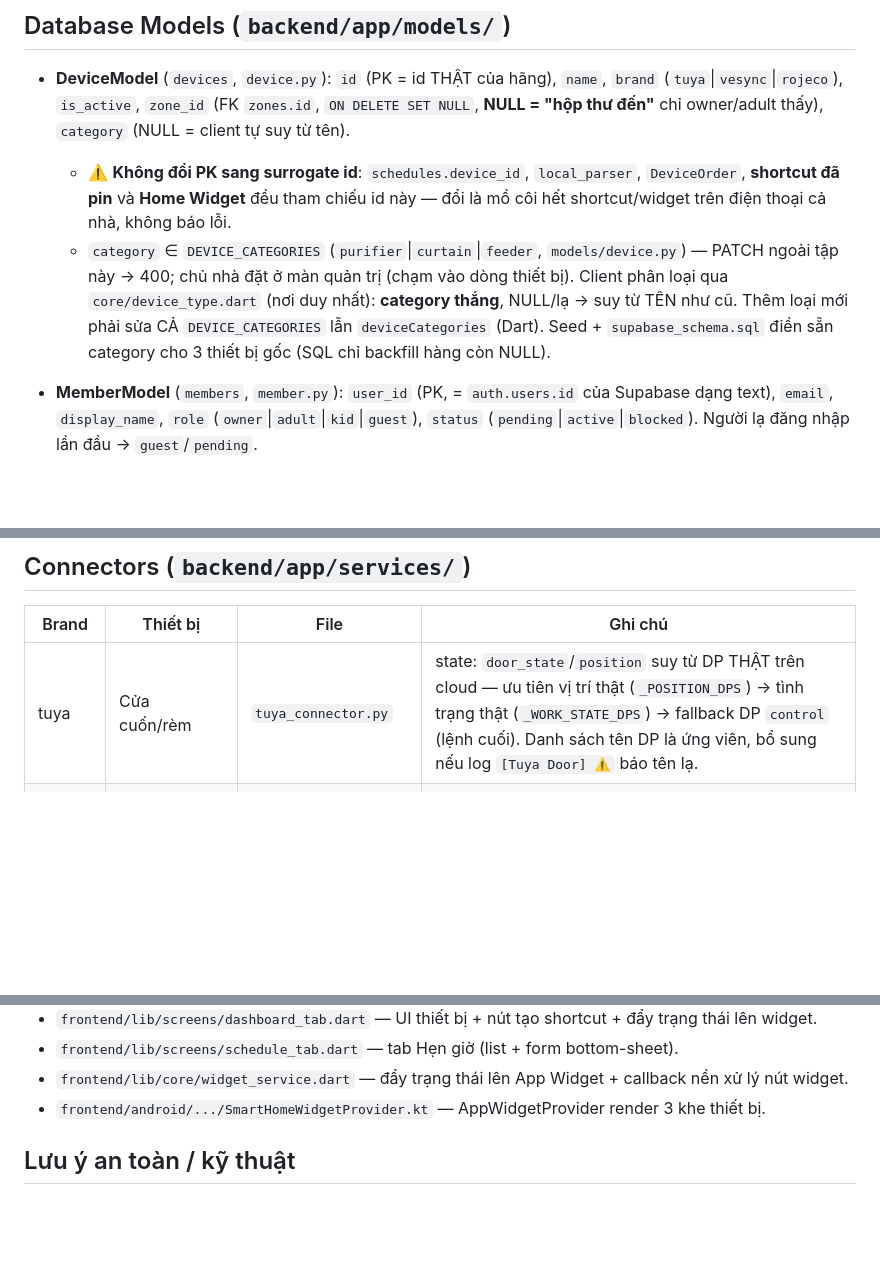
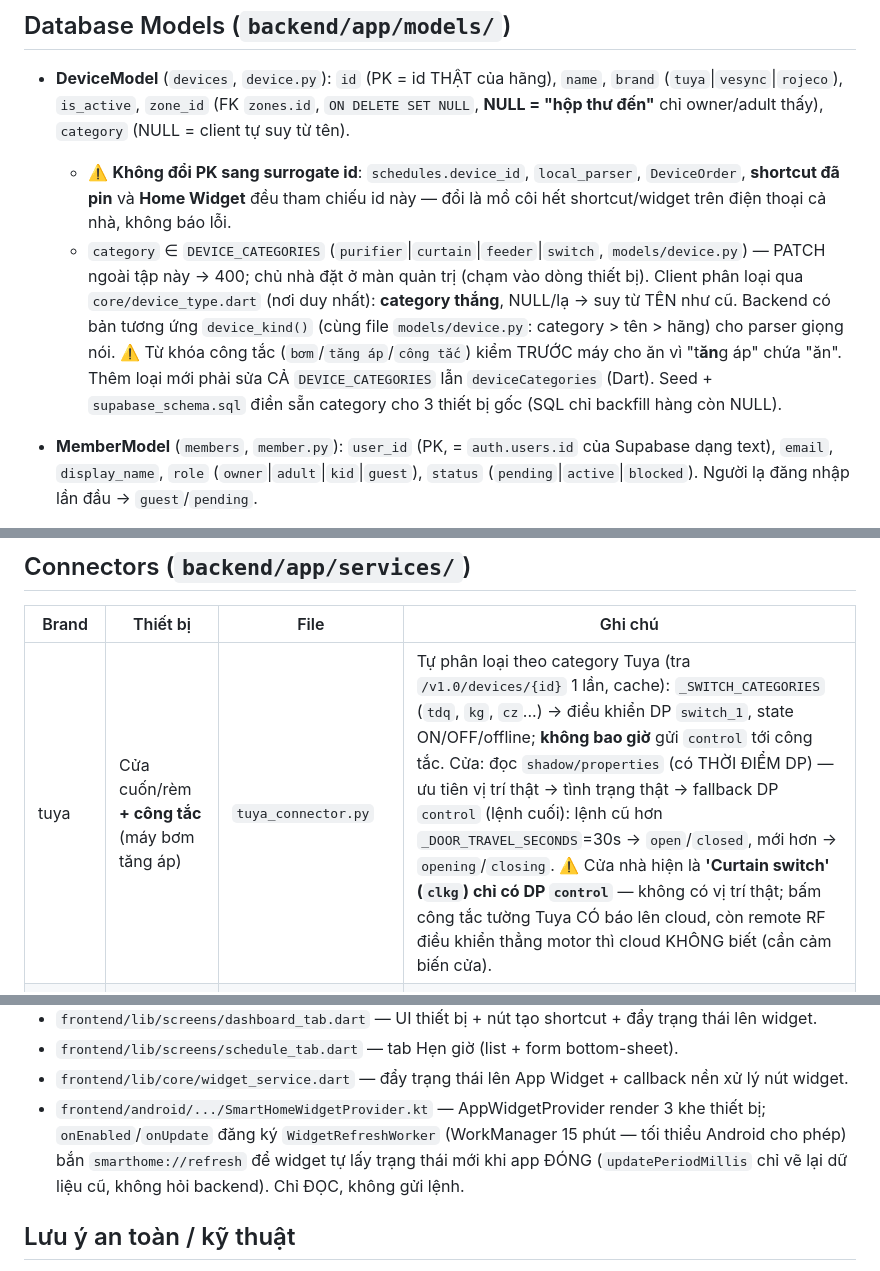
Before and after one commit to Vulong112200/SmartHomeProject, a Markdown page: CLAUDE.md, 3 parts joined by grey strips. Rendered like a GitHub page; blank space fills up the shorter version.

Commit message:
docs: sync cho công tắc Tuya, cửa theo thời gian, widget làm mới nền
Co-Authored-By: Claude Opus 5.5 <noreply@anthropic.com>

```diff
--- a/CLAUDE.md
+++ b/CLAUDE.md
@@ -58,7 +58,7 @@ Hệ thống điều khiển nhà thông minh đa hãng: **backend FastAPI (Pyth
 
 - **DeviceModel** (`devices`, `device.py`): `id` (PK = id THẬT của hãng), `name`, `brand` (`tuya`\|`vesync`\|`rojeco`), `is_active`, `zone_id` (FK `zones.id`, `ON DELETE SET NULL`, **NULL = "hộp thư đến"** chỉ owner/adult thấy), `category` (NULL = client tự suy từ tên).
   - ⚠️ **Không đổi PK sang surrogate id**: `schedules.device_id`, `local_parser`, `DeviceOrder`, **shortcut đã pin** và **Home Widget** đều tham chiếu id này — đổi là mồ côi hết shortcut/widget trên điện thoại cả nhà, không báo lỗi.
-  - `category` ∈ `DEVICE_CATEGORIES` (`purifier`\|`curtain`\|`feeder`, `models/device.py`) — PATCH ngoài tập này → 400; chủ nhà đặt ở màn quản trị (chạm vào dòng thiết bị). Client phân loại qua `core/device_type.dart` (nơi duy nhất): **category thắng**, NULL/lạ → suy từ TÊN như cũ. Thêm loại mới phải sửa CẢ `DEVICE_CATEGORIES` lẫn `deviceCategories` (Dart). Seed + `supabase_schema.sql` điền sẵn category cho 3 thiết bị gốc (SQL chỉ backfill hàng còn NULL).
+  - `category` ∈ `DEVICE_CATEGORIES` (`purifier`\|`curtain`\|`feeder`\|`switch`, `models/device.py`) — PATCH ngoài tập này → 400; chủ nhà đặt ở màn quản trị (chạm vào dòng thiết bị). Client phân loại qua `core/device_type.dart` (nơi duy nhất): **category thắng**, NULL/lạ → suy từ TÊN như cũ. Backend có bản tương ứng `device_kind()` (cùng file `models/device.py`: category > tên > hãng) cho parser giọng nói. ⚠️ Từ khóa công tắc (`bơm`/`tăng áp`/`công tắc`) kiểm TRƯỚC máy cho ăn vì "t**ăn**g áp" chứa "ăn". Thêm loại mới phải sửa CẢ `DEVICE_CATEGORIES` lẫn `deviceCategories` (Dart). Seed + `supabase_schema.sql` điền sẵn category cho 3 thiết bị gốc (SQL chỉ backfill hàng còn NULL).
 - **MemberModel** (`members`, `member.py`): `user_id` (PK, = `auth.users.id` của Supabase dạng text), `email`, `display_name`, `role` (`owner`\|`adult`\|`kid`\|`guest`), `status` (`pending`\|`active`\|`blocked`). Người lạ đăng nhập lần đầu → `guest`/`pending`.
 - **ZoneModel** (`zones`, `zone.py`): `id`, `name`, `sort_order`. **MemberZoneAccessModel** (`member_zone_access`): `(user_id, zone_id)` PK ghép — grant CHỈ cho `kid`/`guest`; `owner`/`adult` thấy mọi khu theo luật vai nên không có hàng nào ở đây.
 - **ScheduleModel** (`schedules`, `schedule.py`): `id` (PK int), `name`, `brand`, `device_id`, `action_type` (`on`\|`off`\|`mode`), `action_value` (mode value, null với on/off), `time` (`"HH:MM"` giờ **Asia/Ho_Chi_Minh**), `days` (CSV weekday Python `0`=Thứ2…`6`=CN, rỗng = mỗi ngày), `enabled`, `last_fired_date` (`"YYYY-MM-DD"` chống kích hoạt trùng trong ngày). **Lịch KHOẢNG**: `end_time` (NULL = lịch đơn; `end_time < time` = QUA ĐÊM, end kích hoạt hôm sau), `end_action_type`, `end_action_value`, `last_end_fired_date`, `one_shot` (chạy 1 lần → tự `enabled=False` sau hành động cuối), `created_by` (CHỈ để audit + chặn kid sửa lịch người khác — lịch là của **cả nhà**, không lọc theo cột này). Cột mới thêm qua `run_startup_migrations` (`core/database.py`, ALTER TABLE idempotent — create_all không alter bảng cũ; chạy cho cả SQLite lẫn Postgres, DDL tách riêng vì Boolean SQLite là `INTEGER` còn Postgres là `BOOLEAN`).
@@ -69,7 +69,7 @@ Hệ thống điều khiển nhà thông minh đa hãng: **backend FastAPI (Pyth
 
 | Brand | Thiết bị | File | Ghi chú |
 |---|---|---|---|
-| tuya | Cửa cuốn/rèm | `tuya_connector.py` | state: `door_state`/`position` suy từ DP THẬT trên cloud — ưu tiên vị trí thật (`_POSITION_DPS`) → tình trạng thật (`_WORK_STATE_DPS`) → fallback DP `control` (lệnh cuối). Danh sách tên DP là ứng viên, bổ sung nếu log `[Tuya Door] ⚠️` báo tên lạ. |
+| tuya | Cửa cuốn/rèm **+ công tắc** (máy bơm tăng áp) | `tuya_connector.py` | Tự phân loại theo category Tuya (tra `/v1.0/devices/{id}` 1 lần, cache): `_SWITCH_CATEGORIES` (`tdq`, `kg`, `cz`...) → điều khiển DP `switch_1`, state ON/OFF/offline; **không bao giờ** gửi `control` tới công tắc. Cửa: đọc `shadow/properties` (có THỜI ĐIỂM DP) — ưu tiên vị trí thật → tình trạng thật → fallback DP `control` (lệnh cuối): lệnh cũ hơn `_DOOR_TRAVEL_SECONDS`=30s → `open`/`closed`, mới hơn → `opening`/`closing`. ⚠️ Cửa nhà hiện là **'Curtain switch' (`clkg`) chỉ có DP `control`** — không có vị trí thật; bấm công tắc tường Tuya CÓ báo lên cloud, còn remote RF điều khiển thẳng motor thì cloud KHÔNG biết (cần cảm biến cửa). |
 | vesync | Máy lọc khí | `vesync_connector.py` | state: `mode`, `speed` |
 | rojeco | Máy cho ăn thú cưng (Tuya category `cwwsq`) | `rojeco_connector.py` | state: `status` ON (online, = sẵn sàng) / `offline` từ `online` của device info; `feed_state` (`standby`\|`feeding`\|`done`), `last_feed` (DP `feed_report`). Máy **không** báo mức hạt/pin. Dashboard chỉ đọc khi card hiện + sau lệnh (không poll 6s — tiết kiệm quota Tuya). |
 
@@ -93,7 +93,7 @@ Tất cả kế thừa `base_connector.py`; đăng ký qua `connector_manager.py
 - `frontend/lib/screens/dashboard_tab.dart` — UI thiết bị + nút tạo shortcut + đẩy trạng thái lên widget.
 - `frontend/lib/screens/schedule_tab.dart` — tab Hẹn giờ (list + form bottom-sheet).
 - `frontend/lib/core/widget_service.dart` — đẩy trạng thái lên App Widget + callback nền xử lý nút widget.
-- `frontend/android/.../SmartHomeWidgetProvider.kt` — AppWidgetProvider render 3 khe thiết bị.
+- `frontend/android/.../SmartHomeWidgetProvider.kt` — AppWidgetProvider render 3 khe thiết bị; `onEnabled`/`onUpdate` đăng ký `WidgetRefreshWorker` (WorkManager 15 phút — tối thiểu Android cho phép) bắn `smarthome://refresh` để widget tự lấy trạng thái mới khi app ĐÓNG (`updatePeriodMillis` chỉ vẽ lại dữ liệu cũ, không hỏi backend). Chỉ ĐỌC, không gửi lệnh.
 
 ## Lưu ý an toàn / kỹ thuật
 
```
Also changed, not shown: .claude/docs/features.md (+3 -2 lines), .claude/docs/structure.md (+3 -1 lines).
